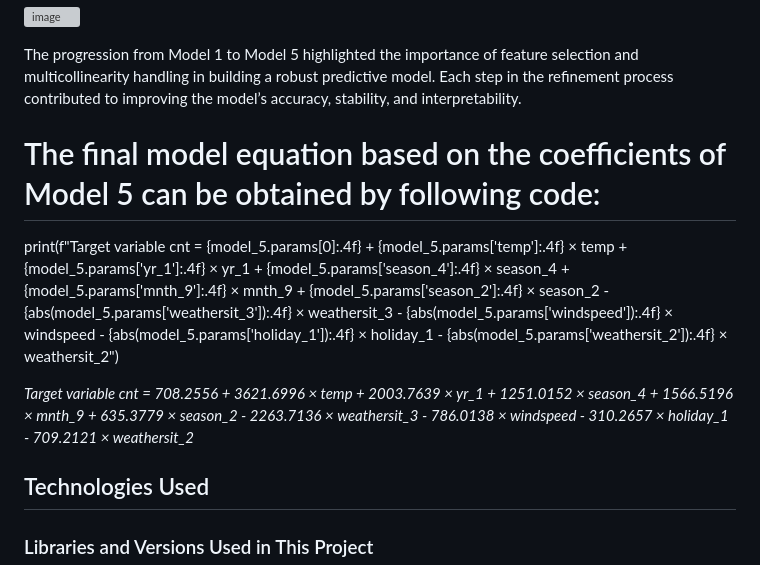
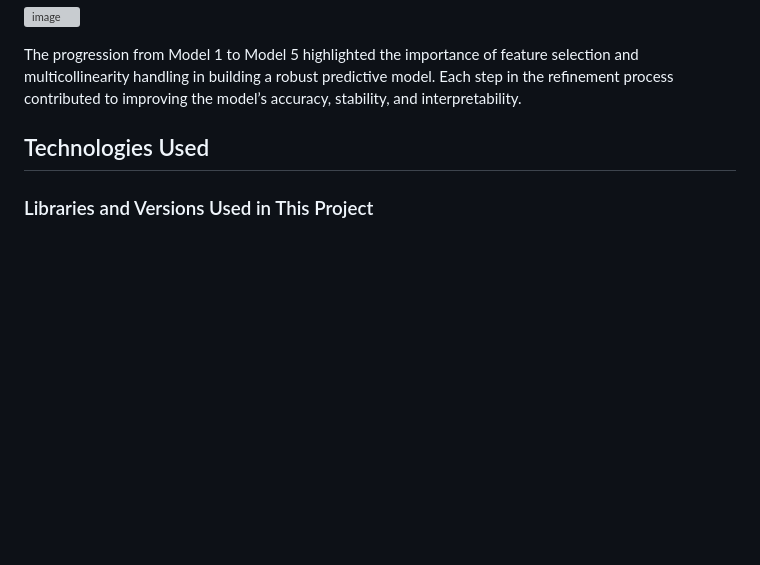
Before and after one commit to AkashdeepMH/BikeSharingAssignment, a Markdown page: README.md, the part around the change printed below. Drawn GitHub-style; blank space fills up the shorter version; grey boxes are pictures that could not be loaded.

```diff
--- a/README.md
+++ b/README.md
@@ -60,10 +107,6 @@ This dataset captures the various environmental and temporal factors that affect
 
 The progression from Model 1 to Model 5 highlighted the importance of feature selection and multicollinearity handling in building a robust predictive model. Each step in the refinement process contributed to improving the model’s accuracy, stability, and interpretability.
 
-# The final model equation based on the coefficients of Model 5 can be obtained by following code:
-print(f"Target variable cnt = {model_5.params[0]:.4f} + {model_5.params['temp']:.4f} × temp + {model_5.params['yr_1']:.4f} × yr_1 + {model_5.params['season_4']:.4f} × season_4 + {model_5.params['mnth_9']:.4f} × mnth_9 + {model_5.params['season_2']:.4f} × season_2 - {abs(model_5.params['weathersit_3']):.4f} × weathersit_3 - {abs(model_5.params['windspeed']):.4f} × windspeed - {abs(model_5.params['holiday_1']):.4f} × holiday_1 - {abs(model_5.params['weathersit_2']):.4f} × weathersit_2")
-
-*Target variable cnt = 708.2556 + 3621.6996 × temp + 2003.7639 × yr_1 + 1251.0152 × season_4 + 1566.5196 × mnth_9 + 635.3779 × season_2 - 2263.7136 × weathersit_3 - 786.0138 × windspeed - 310.2657 × holiday_1 - 709.2121 × weathersit_2*
 
 ## Technologies Used
 ### Libraries and Versions Used in This Project
```
Also changed, not shown: other parts of README.md (+47 -0 lines).
